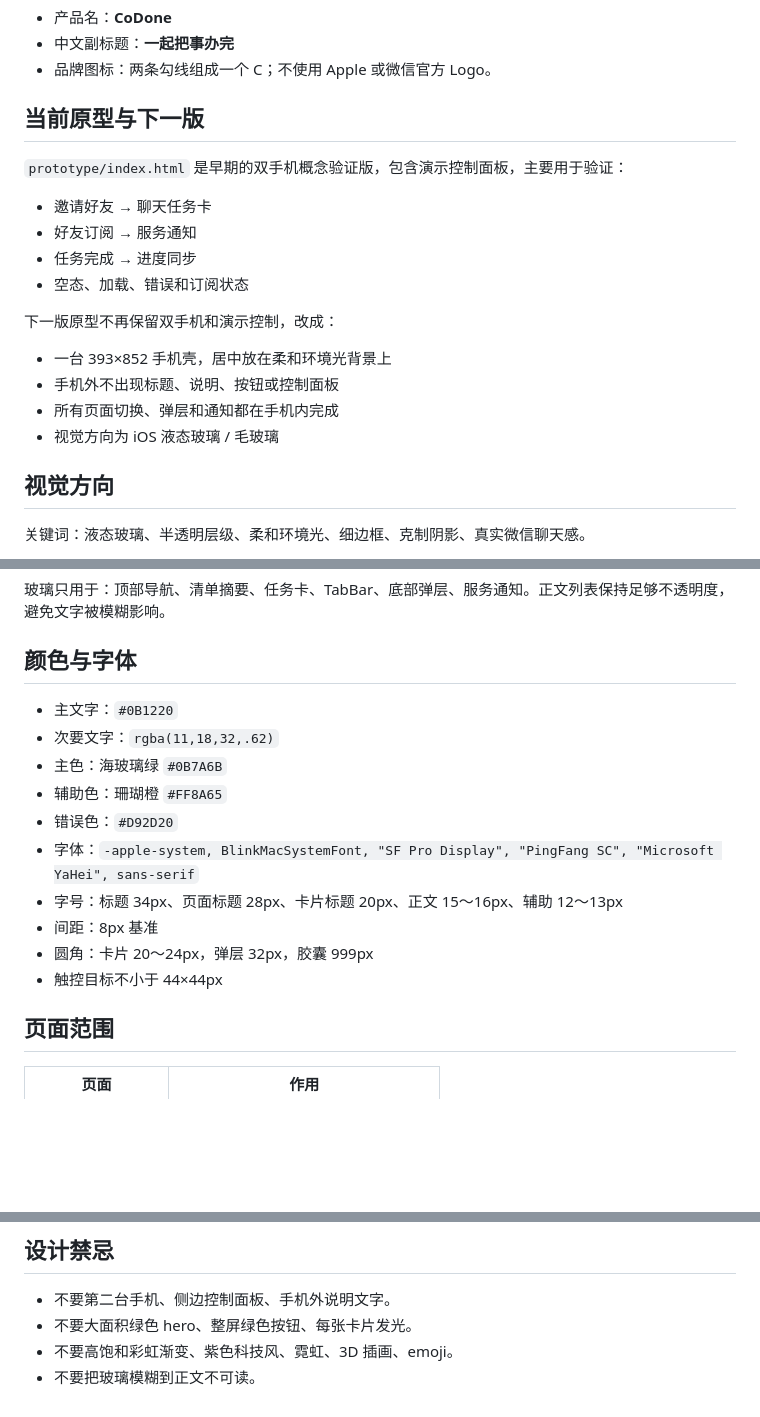
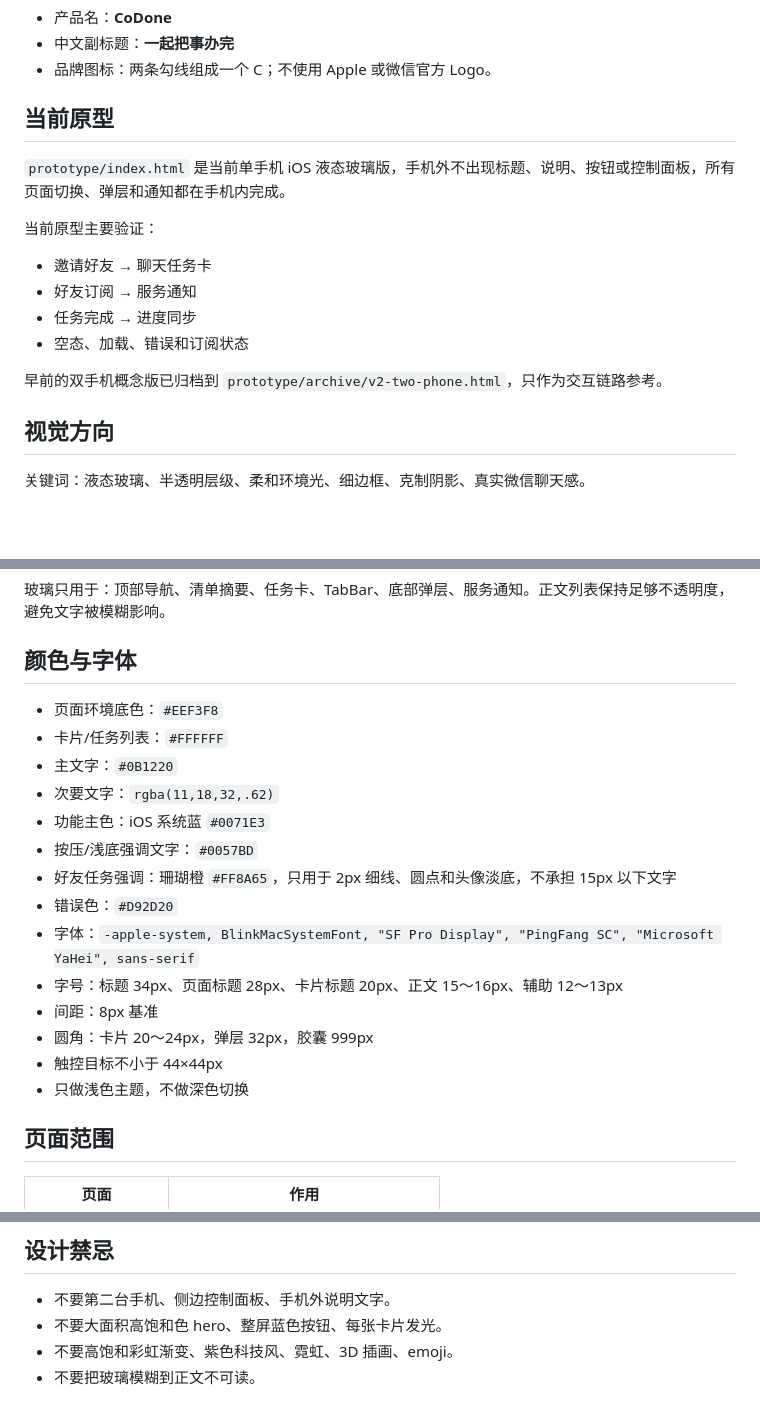
Before and after one commit to david98little/CoDone, a Markdown page: docs/design-direction.md, 3 parts joined by grey strips. Drawn GitHub-style; blank space fills up the shorter version.

```diff
--- a/docs/design-direction.md
+++ b/docs/design-direction.md
@@ -6,21 +6,18 @@
 - 中文副标题：**一起把事办完**
 - 品牌图标：两条勾线组成一个 C；不使用 Apple 或微信官方 Logo。
 
-## 当前原型与下一版
+## 当前原型
 
-`prototype/index.html` 是早期的双手机概念验证版，包含演示控制面板，主要用于验证：
+`prototype/index.html` 是当前单手机 iOS 液态玻璃版，手机外不出现标题、说明、按钮或控制面板，所有页面切换、弹层和通知都在手机内完成。
+
+当前原型主要验证：
 
 - 邀请好友 → 聊天任务卡
 - 好友订阅 → 服务通知
 - 任务完成 → 进度同步
 - 空态、加载、错误和订阅状态
 
-下一版原型不再保留双手机和演示控制，改成：
-
-- 一台 393×852 手机壳，居中放在柔和环境光背景上
-- 手机外不出现标题、说明、按钮或控制面板
-- 所有页面切换、弹层和通知都在手机内完成
-- 视觉方向为 iOS 液态玻璃 / 毛玻璃
+早前的双手机概念版已归档到 `prototype/archive/v2-two-phone.html`，只作为交互链路参考。
 
 ## 视觉方向
 
@@ -42,16 +39,20 @@ box-shadow:
 
 ## 颜色与字体
 
+- 页面环境底色：`#EEF3F8`
+- 卡片/任务列表：`#FFFFFF`
 - 主文字：`#0B1220`
 - 次要文字：`rgba(11,18,32,.62)`
-- 主色：海玻璃绿 `#0B7A6B`
-- 辅助色：珊瑚橙 `#FF8A65`
+- 功能主色：iOS 系统蓝 `#0071E3`
+- 按压/浅底强调文字：`#0057BD`
+- 好友任务强调：珊瑚橙 `#FF8A65`，只用于 2px 细线、圆点和头像淡底，不承担 15px 以下文字
 - 错误色：`#D92D20`
 - 字体：`-apple-system, BlinkMacSystemFont, "SF Pro Display", "PingFang SC", "Microsoft YaHei", sans-serif`
 - 字号：标题 34px、页面标题 28px、卡片标题 20px、正文 15～16px、辅助 12～13px
 - 间距：8px 基准
 - 圆角：卡片 20～24px，弹层 32px，胶囊 999px
 - 触控目标不小于 44×44px
+- 只做浅色主题，不做深色切换
 
 ## 页面范围
 
@@ -79,6 +80,6 @@ box-shadow:
 ## 设计禁忌
 
 - 不要第二台手机、侧边控制面板、手机外说明文字。
-- 不要大面积绿色 hero、整屏绿色按钮、每张卡片发光。
+- 不要大面积高饱和色 hero、整屏蓝色按钮、每张卡片发光。
 - 不要高饱和彩虹渐变、紫色科技风、霓虹、3D 插画、emoji。
 - 不要把玻璃模糊到正文不可读。
```
Also changed, not shown: README.md (+27 -21 lines), docs/PRD.md (+4 -3 lines), prototype/DESIGN-HANDOFF.md (added, +88 -0 lines), prototype/brand-spec.md (added, +33 -0 lines), prototype/preview-chat.png (added), prototype/preview-detail.png (added), prototype/preview-home.png (added), 9 other files.
